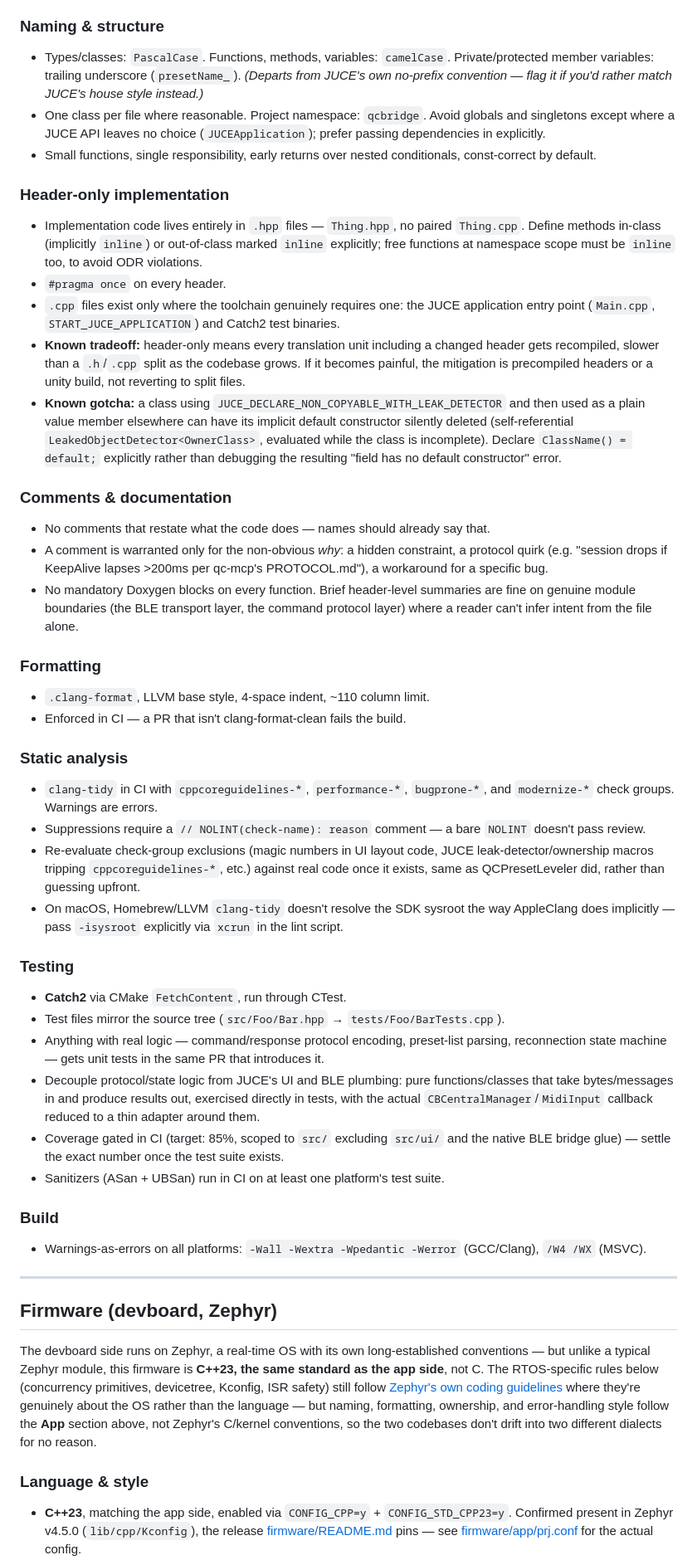
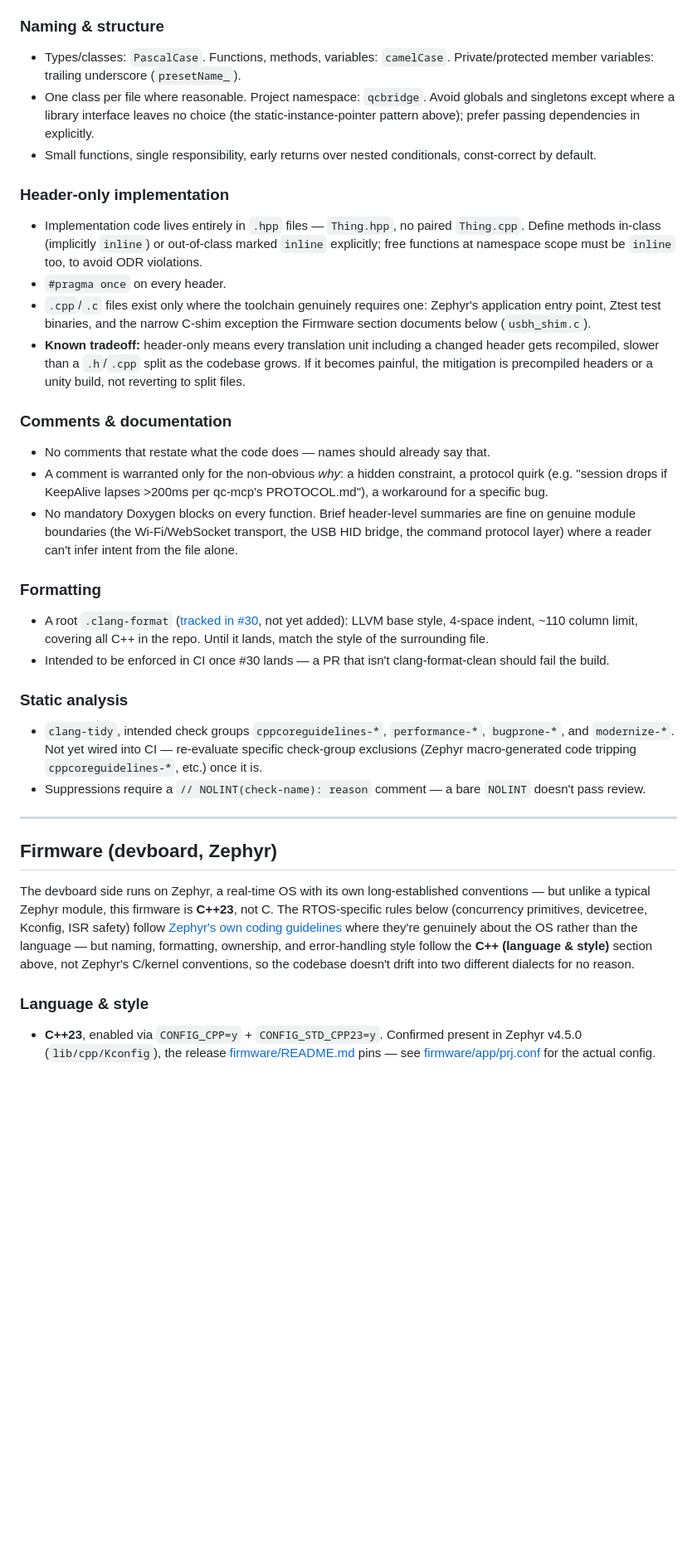
Before and after one commit to rrooding/QCRemote, a Markdown page: CODING_STANDARDS.md, the part around one of its changes. Shown at 83% size. GitHub-like rendering; blank space fills up the shorter version.

```diff
--- a/CODING_STANDARDS.md
+++ b/CODING_STANDARDS.md
@@ -80,11 +104,10 @@ prefer `std::span` over raw pointer + separate length.
 ### Naming & structure
 
 - Types/classes: `PascalCase`. Functions, methods, variables: `camelCase`. Private/protected
-  member variables: trailing underscore (`presetName_`). *(Departs from JUCE's own no-prefix
-  convention — flag it if you'd rather match JUCE's house style instead.)*
+  member variables: trailing underscore (`presetName_`).
 - One class per file where reasonable. Project namespace: `qcbridge`. Avoid globals and
-  singletons except where a JUCE API leaves no choice (`JUCEApplication`); prefer passing
-  dependencies in explicitly.
+  singletons except where a library interface leaves no choice (the static-instance-pointer
+  pattern above); prefer passing dependencies in explicitly.
 - Small functions, single responsibility, early returns over nested conditionals,
   const-correct by default.
 
@@ -94,17 +117,13 @@ prefer `std::span` over raw pointer + separate length.
   Define methods in-class (implicitly `inline`) or out-of-class marked `inline` explicitly;
   free functions at namespace scope must be `inline` too, to avoid ODR violations.
 - `#pragma once` on every header.
-- `.cpp` files exist only where the toolchain genuinely requires one: the JUCE application
-  entry point (`Main.cpp`, `START_JUCE_APPLICATION`) and Catch2 test binaries.
+- `.cpp`/`.c` files exist only where the toolchain genuinely requires one: Zephyr's
+  application entry point, Ztest test binaries, and the narrow C-shim exception the Firmware
+  section documents below (`usbh_shim.c`).
 - **Known tradeoff:** header-only means every translation unit including a changed header
   gets recompiled, slower than a `.h`/`.cpp` split as the codebase grows. If it becomes
   painful, the mitigation is precompiled headers or a unity build, not reverting to split
   files.
-- **Known gotcha:** a class using `JUCE_DECLARE_NON_COPYABLE_WITH_LEAK_DETECTOR` and then used
-  as a plain value member elsewhere can have its implicit default constructor silently
-  deleted (self-referential `LeakedObjectDetector<OwnerClass>`, evaluated while the class is
-  incomplete). Declare `ClassName() = default;` explicitly rather than debugging the
-  resulting "field has no default constructor" error.
 
 ### Comments & documentation
 
@@ -113,61 +132,41 @@ prefer `std::span` over raw pointer + separate length.
   quirk (e.g. "session drops if KeepAlive lapses >200ms per qc-mcp's PROTOCOL.md"), a
   workaround for a specific bug.
 - No mandatory Doxygen blocks on every function. Brief header-level summaries are fine on
-  genuine module boundaries (the BLE transport layer, the command protocol layer) where a
-  reader can't infer intent from the file alone.
+  genuine module boundaries (the Wi-Fi/WebSocket transport, the USB HID bridge, the command
+  protocol layer) where a reader can't infer intent from the file alone.
 
 ### Formatting
 
-- `.clang-format`, LLVM base style, 4-space indent, ~110 column limit.
-- Enforced in CI — a PR that isn't clang-format-clean fails the build.
+- A root `.clang-format` ([tracked in #30](https://github.com/rrooding/QCRemote/issues/30),
+  not yet added): LLVM base style, 4-space indent, ~110 column limit, covering all C++ in the
+  repo. Until it lands, match the style of the surrounding file.
+- Intended to be enforced in CI once #30 lands — a PR that isn't clang-format-clean should
+  fail the build.
 
 ### Static analysis
 
-- `clang-tidy` in CI with `cppcoreguidelines-*`, `performance-*`, `bugprone-*`, and
-  `modernize-*` check groups. Warnings are errors.
+- `clang-tidy`, intended check groups `cppcoreguidelines-*`, `performance-*`, `bugprone-*`,
+  and `modernize-*`. Not yet wired into CI — re-evaluate specific check-group exclusions
+  (Zephyr macro-generated code tripping `cppcoreguidelines-*`, etc.) once it is.
 - Suppressions require a `// NOLINT(check-name): reason` comment — a bare `NOLINT` doesn't
   pass review.
-- Re-evaluate check-group exclusions (magic numbers in UI layout code, JUCE
-  leak-detector/ownership macros tripping `cppcoreguidelines-*`, etc.) against real code once
-  it exists, same as QCPresetLeveler did, rather than guessing upfront.
-- On macOS, Homebrew/LLVM `clang-tidy` doesn't resolve the SDK sysroot the way AppleClang
-  does implicitly — pass `-isysroot` explicitly via `xcrun` in the lint script.
-
-### Testing
-
-- **Catch2** via CMake `FetchContent`, run through CTest.
-- Test files mirror the source tree (`src/Foo/Bar.hpp` → `tests/Foo/BarTests.cpp`).
-- Anything with real logic — command/response protocol encoding, preset-list parsing,
-  reconnection state machine — gets unit tests in the same PR that introduces it.
-- Decouple protocol/state logic from JUCE's UI and BLE plumbing: pure functions/classes that
-  take bytes/messages in and produce results out, exercised directly in tests, with the
-  actual `CBCentralManager`/`MidiInput` callback reduced to a thin adapter around them.
-- Coverage gated in CI (target: 85%, scoped to `src/` excluding `src/ui/` and the native BLE
-  bridge glue) — settle the exact number once the test suite exists.
-- Sanitizers (ASan + UBSan) run in CI on at least one platform's test suite.
-
-### Build
-
-- Warnings-as-errors on all platforms: `-Wall -Wextra -Wpedantic -Werror` (GCC/Clang),
-  `/W4 /WX` (MSVC).
 
 ---
 
 ## Firmware (devboard, Zephyr)
 
 The devboard side runs on Zephyr, a real-time OS with its own long-established conventions —
-but unlike a typical Zephyr module, this firmware is **C++23, the same standard as the app
-side**, not C. The RTOS-specific rules below (concurrency primitives, devicetree, Kconfig,
-ISR safety) still follow
+but unlike a typical Zephyr module, this firmware is **C++23**, not C. The RTOS-specific rules
+below (concurrency primitives, devicetree, Kconfig, ISR safety) follow
 [Zephyr's own coding guidelines](https://docs.zephyrproject.org/latest/contribute/coding_guidelines/index.html)
 where they're genuinely about the OS rather than the language — but naming, formatting,
-ownership, and error-handling style follow the **App** section above, not Zephyr's C/kernel
-conventions, so the two codebases don't drift into two different dialects for no reason.
+ownership, and error-handling style follow the **C++ (language & style)** section above, not
+Zephyr's C/kernel conventions, so the codebase doesn't drift into two different dialects for
+no reason.
 
 ### Language & style
 
-- **C++23**, matching the app side, enabled via `CONFIG_CPP=y` + `CONFIG_STD_CPP23=y`.
-  Confirmed present in Zephyr v4.5.0 (`lib/cpp/Kconfig`), the release
-  [firmware/README.md](firmware/README.md) pins — see
+- **C++23**, enabled via `CONFIG_CPP=y` + `CONFIG_STD_CPP23=y`. Confirmed present in Zephyr
+  v4.5.0 (`lib/cpp/Kconfig`), the release [firmware/README.md](firmware/README.md) pins — see
   [firmware/app/prj.conf](firmware/app/prj.conf) for the actual config.
 - `CONFIG_CPP_EXCEPTIONS=n` and `CONFIG_CPP_RTTI=n` — no exceptions, no RTTI, for the whole
```
Also changed, not shown: other parts of CODING_STANDARDS.md (+169 -116 lines).
